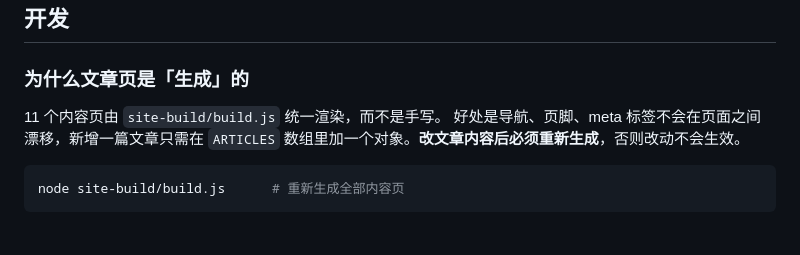
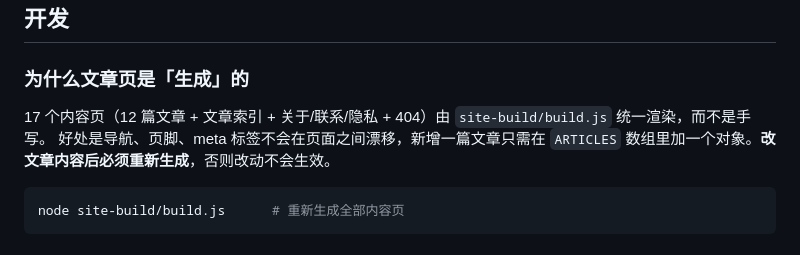
Before and after one commit to pdaepdp/chinese-chess, a Markdown page: README.md, the part around the change. Rendered like a GitHub page.

Commit message:
README 同步生成页数：11 → 17

```diff
--- a/README.md
+++ b/README.md
@@ -51,7 +51,7 @@ xiangqi-tests/              ← 测试与运维脚本（不部署）
 
 ### 为什么文章页是「生成」的
 
-11 个内容页由 `site-build/build.js` 统一渲染，而不是手写。
+17 个内容页（12 篇文章 + 文章索引 + 关于/联系/隐私 + 404）由 `site-build/build.js` 统一渲染，而不是手写。
 好处是导航、页脚、meta 标签不会在页面之间漂移，新增一篇文章只需在
 `ARTICLES` 数组里加一个对象。**改文章内容后必须重新生成**，否则改动不会生效。
 
```
